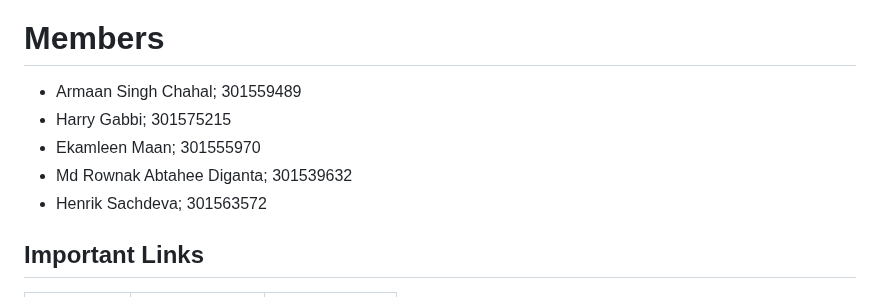
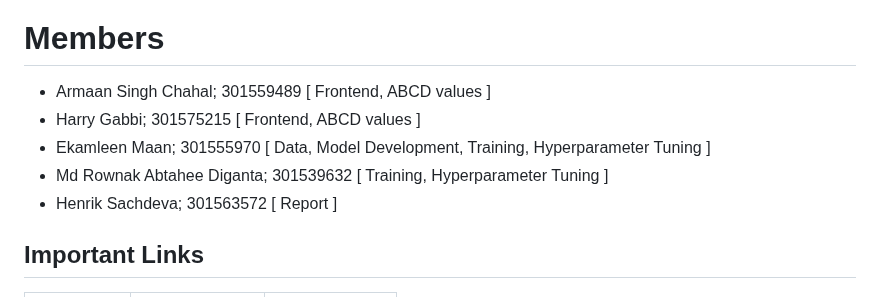
Before and after one commit to sfu-cmpt419/DermaScan-AI, a Markdown page: README.md, the part around the change. Rendered like a GitHub page.

```diff
--- a/README.md
+++ b/README.md
@@ -15,11 +15,11 @@ A deeplearning model to segment the skin lesions and predict ABCD values from th
 
 # Members
 
-- Armaan Singh Chahal; 301559489
-- Harry Gabbi; 301575215
-- Ekamleen Maan; 301555970
-- Md Rownak Abtahee Diganta; 301539632
-- Henrik Sachdeva; 301563572
+- Armaan Singh Chahal; 301559489 [ Frontend, ABCD values ]
+- Harry Gabbi; 301575215 [ Frontend, ABCD values ]
+- Ekamleen Maan; 301555970  [ Data, Model Development, Training, Hyperparameter Tuning ]
+- Md Rownak Abtahee Diganta; 301539632 [ Training, Hyperparameter Tuning ]
+- Henrik Sachdeva; 301563572 [ Report ]
 
 ## Important Links
 
```
